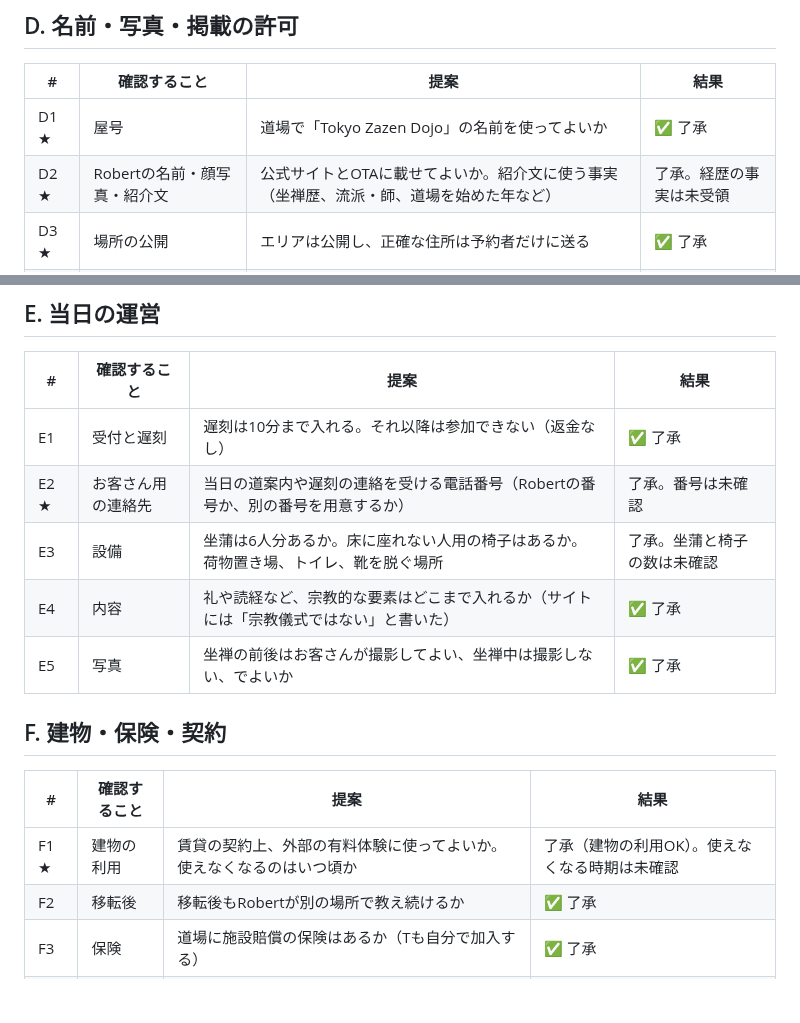
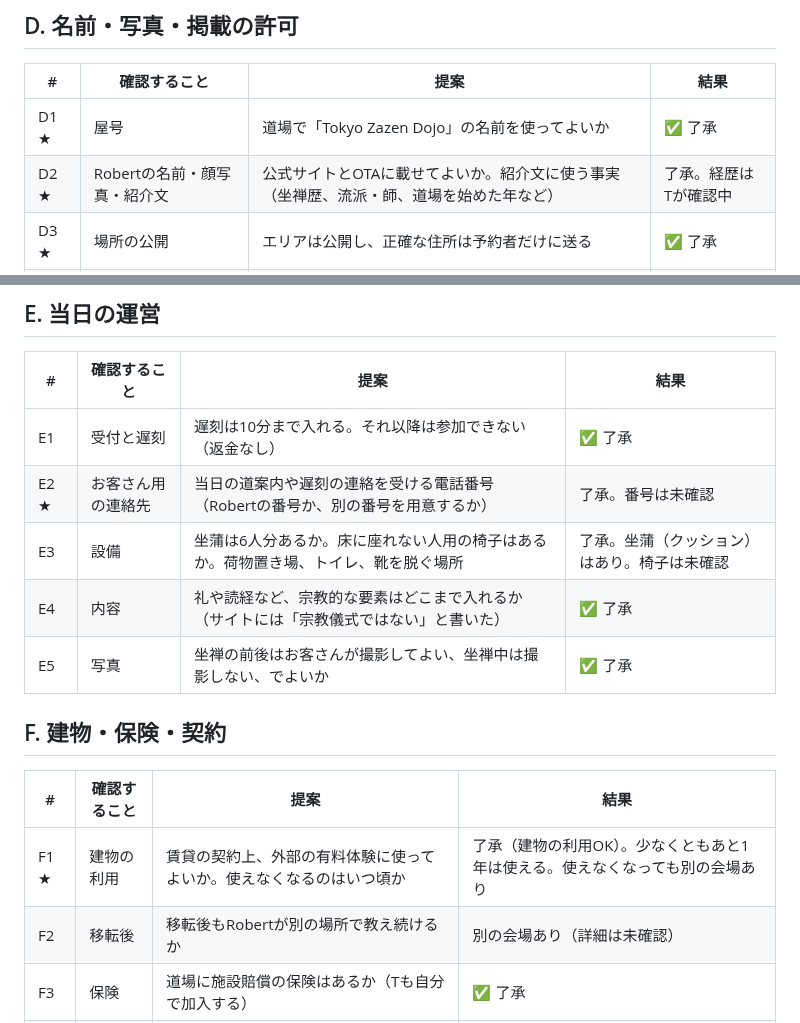
Before and after one commit to Thirata79/inbound, a Markdown page: docs/rob-checklist.md, 2 parts joined by grey strips. GitHub-like rendering; blank space fills up the shorter version.

```diff
--- a/docs/rob-checklist.md
+++ b/docs/rob-checklist.md
@@ -30,7 +30,7 @@
 | # | 確認すること | 提案 | 結果 |
 |---|---|---|---|
 | D1 ★ | 屋号 | 道場で「Tokyo Zazen Dojo」の名前を使ってよいか | ✅ 了承 |
-| D2 ★ | Robertの名前・顔写真・紹介文 | 公式サイトとOTAに載せてよいか。紹介文に使う事実（坐禅歴、流派・師、道場を始めた年など） | 了承。経歴の事実は未受領 |
+| D2 ★ | Robertの名前・顔写真・紹介文 | 公式サイトとOTAに載せてよいか。紹介文に使う事実（坐禅歴、流派・師、道場を始めた年など） | 了承。経歴はTが確認中 |
 | D3 ★ | 場所の公開 | エリアは公開し、正確な住所は予約者だけに送る | ✅ 了承 |
 | D4 ★ | Google Business Profile | 道場の住所で登録してよいか。確認用のハガキが道場に届くので受け取ってもらう | ✅ 了承 |
 | D5 ★ | 撮影 | テスト回で写真と動画を撮ってよいか。移転後も使ってよいか | ✅ 了承 |
@@ -40,15 +40,15 @@
 |---|---|---|---|
 | E1 | 受付と遅刻 | 遅刻は10分まで入れる。それ以降は参加できない（返金なし） | ✅ 了承 |
 | E2 ★ | お客さん用の連絡先 | 当日の道案内や遅刻の連絡を受ける電話番号（Robertの番号か、別の番号を用意するか） | 了承。番号は未確認 |
-| E3 | 設備 | 坐蒲は6人分あるか。床に座れない人用の椅子はあるか。荷物置き場、トイレ、靴を脱ぐ場所 | 了承。坐蒲と椅子の数は未確認 |
+| E3 | 設備 | 坐蒲は6人分あるか。床に座れない人用の椅子はあるか。荷物置き場、トイレ、靴を脱ぐ場所 | 了承。坐蒲（クッション）はあり。椅子は未確認 |
 | E4 | 内容 | 礼や読経など、宗教的な要素はどこまで入れるか（サイトには「宗教儀式ではない」と書いた） | ✅ 了承 |
 | E5 | 写真 | 坐禅の前後はお客さんが撮影してよい、坐禅中は撮影しない、でよいか | ✅ 了承 |
 
 ## F. 建物・保険・契約
 | # | 確認すること | 提案 | 結果 |
 |---|---|---|---|
-| F1 ★ | 建物の利用 | 賃貸の契約上、外部の有料体験に使ってよいか。使えなくなるのはいつ頃か | 了承（建物の利用OK）。使えなくなる時期は未確認 |
-| F2 | 移転後 | 移転後もRobertが別の場所で教え続けるか | ✅ 了承 |
+| F1 ★ | 建物の利用 | 賃貸の契約上、外部の有料体験に使ってよいか。使えなくなるのはいつ頃か | 了承（建物の利用OK）。少なくともあと1年は使える。使えなくなっても別の会場あり |
+| F2 | 移転後 | 移転後もRobertが別の場所で教え続けるか | 別の会場あり（詳細は未確認） |
 | F3 | 保険 | 道場に施設賠償の保険はあるか（Tも自分で加入する） | ✅ 了承 |
 | F4 | 競合 | Robertが自分で同じような体験をOTAに出さない。お客さんの情報はTが管理する | ✅ 了承 |
 | F5 | 合意の形 | 1枚の覚書にまとめる。やめるときは1ヶ月前に通知 | ✅ 了承 |
```
Also changed, not shown: CLAUDE.md (+1 -0 lines).
